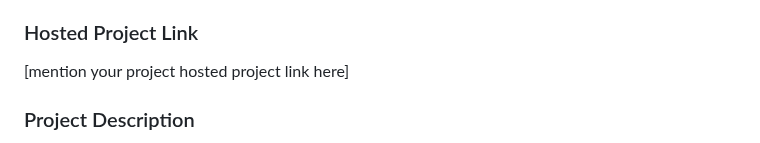
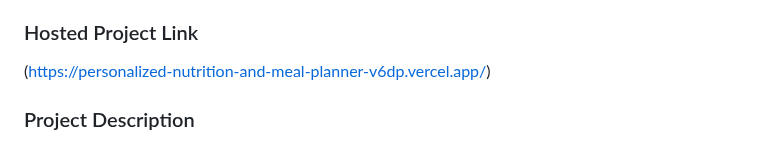
Before and after one commit to Pavithraa0033/Personalized-Nutrition-and-Meal-Planner, a Markdown page: README.md, the part around the change. Rendered like a GitHub page.

```diff
--- a/README.md
+++ b/README.md
@@ -11,7 +11,7 @@
 - Member 3: goury prakash - MBCCET
 
 ### Hosted Project Link
-[mention your project hosted project link here]
+(https://personalized-nutrition-and-meal-planner-v6dp.vercel.app/)
 
 ### Project Description
 The Personalized Nutrition and Meal Planner is a web application designed to create customized meal plans based on an individual's age, weight, height, health goals, and dietary preferences. The application provides a tailored meal plan along with BMI calculations to help users achieve their fitness objectives.
```
